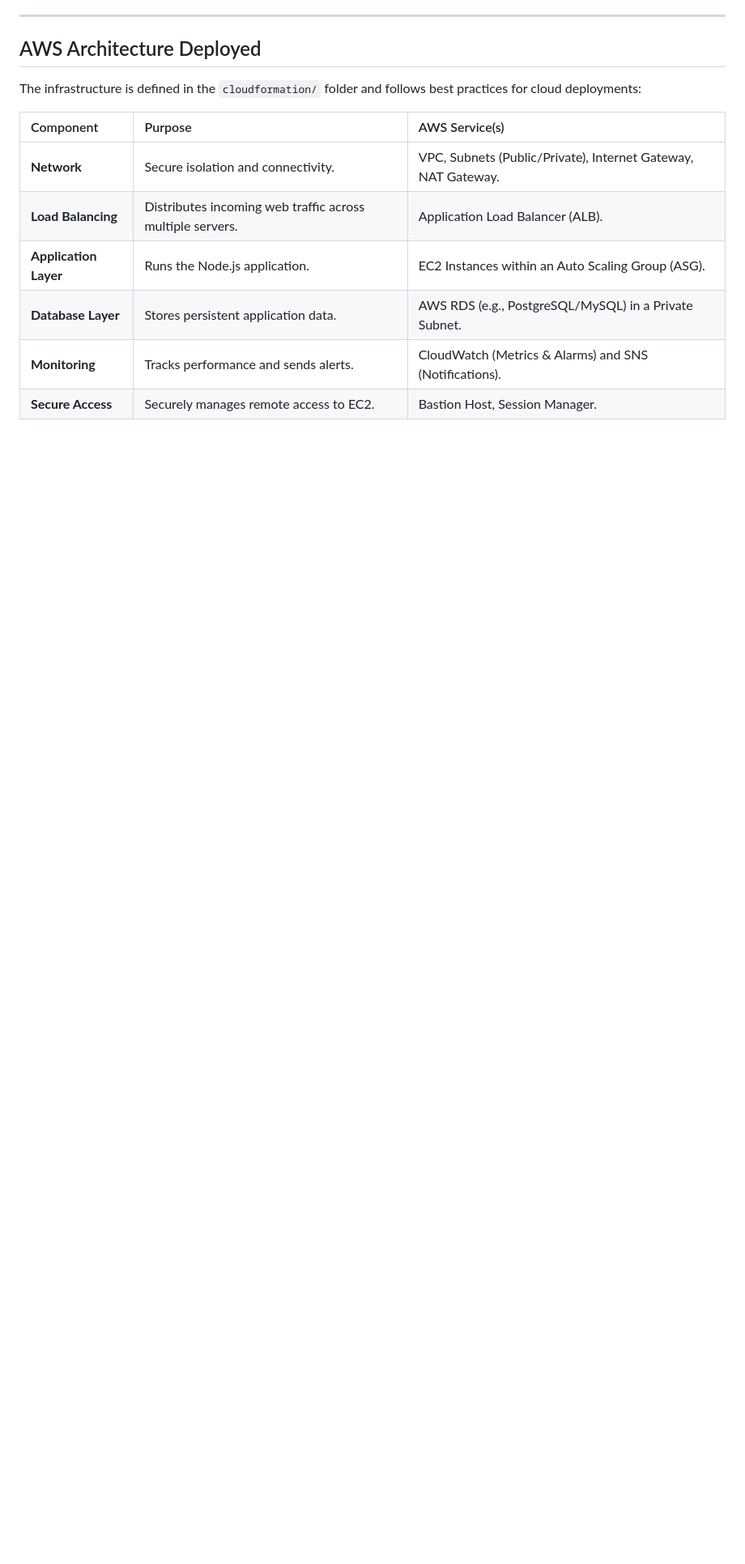
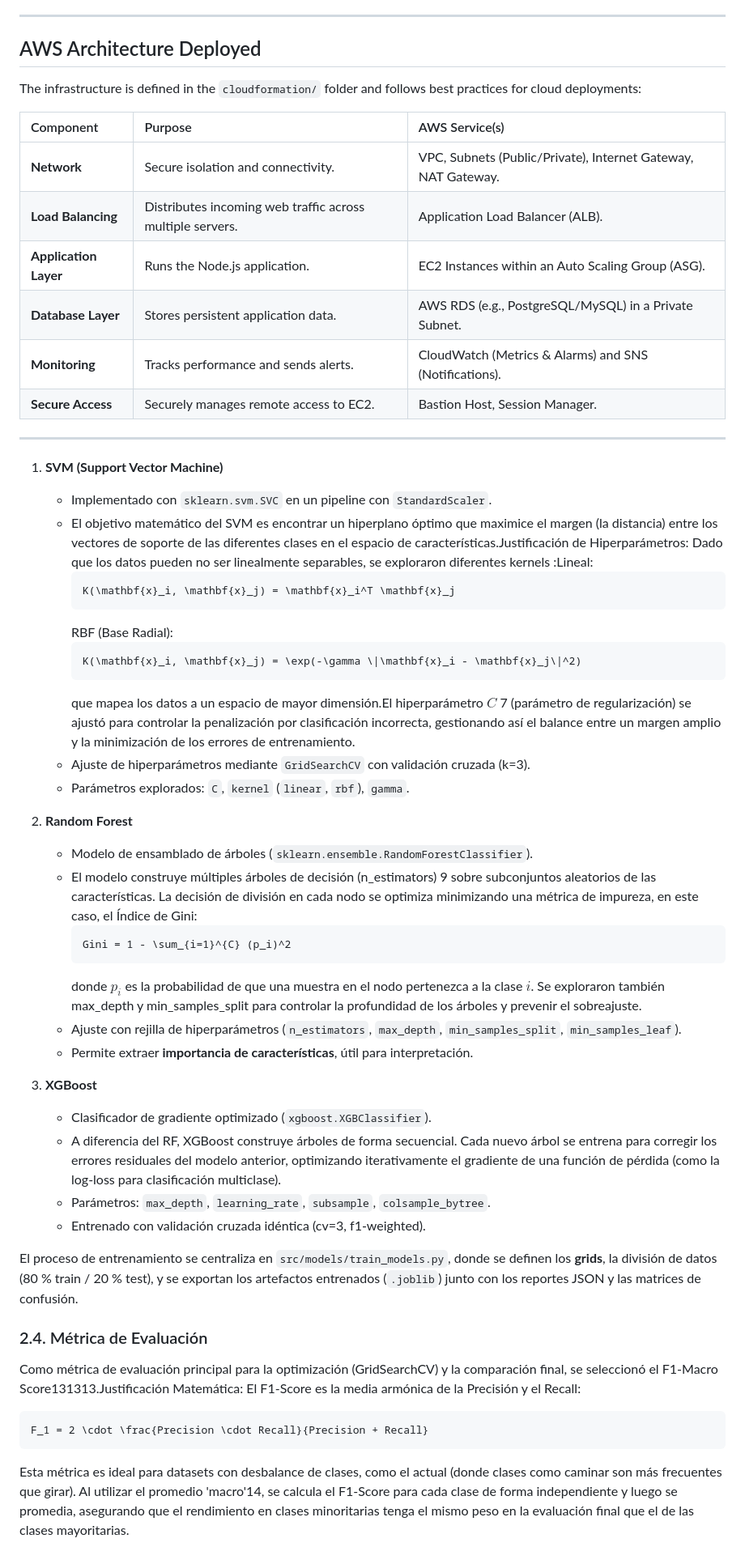
Before and after one commit to AndresBueno420/JustBuy-Commerce, a Markdown page: README.md, the part around the change. Shown at 81% size. Rendered like a GitHub page; blank space fills up the shorter version.

Commit message:
Expand README with ML model details and evaluation metrics
Added detailed explanations of machine learning models including SVM, Random Forest, and XGBoost, along with their hyperparameter tuning and evaluation metrics.

````diff
--- a/README.md
+++ b/README.md
@@ -55,3 +55,50 @@ The infrastructure is defined in the `cloudformation/` folder and follows best p
 | **Database Layer** | Stores persistent application data. | AWS RDS (e.g., PostgreSQL/MySQL) in a Private Subnet. |
 | **Monitoring** | Tracks performance and sends alerts. | CloudWatch (Metrics & Alarms) and SNS (Notifications). |
 | **Secure Access** | Securely manages remote access to EC2. | Bastion Host, Session Manager. |
+
+
+
+-----
+
+
+1. **SVM (Support Vector Machine)**
+   - Implementado con `sklearn.svm.SVC` en un pipeline con `StandardScaler`.
+   - El objetivo matemático del SVM es encontrar un hiperplano óptimo que maximice el margen (la distancia) entre los vectores de soporte de las diferentes clases en el espacio de       características.Justificación de Hiperparámetros: Dado que los datos pueden no ser linealmente separables, se exploraron diferentes kernels :Lineal:
+     ```math
+     K(\mathbf{x}_i, \mathbf{x}_j) = \mathbf{x}_i^T \mathbf{x}_j
+     ```
+     RBF (Base Radial):
+     ```math
+     K(\mathbf{x}_i, \mathbf{x}_j) = \exp(-\gamma \|\mathbf{x}_i - \mathbf{x}_j\|^2)
+     ```
+     que mapea los datos a un espacio de mayor dimensión.El hiperparámetro  $C$ 7 (parámetro de regularización) se ajustó para controlar la penalización por clasificación incorrecta, gestionando así el balance entre un margen amplio y la minimización de los errores de entrenamiento.
+   - Ajuste de hiperparámetros mediante `GridSearchCV` con validación cruzada (k=3).
+   - Parámetros explorados: `C`, `kernel` (`linear`, `rbf`), `gamma`.
+
+2. **Random Forest**
+   - Modelo de ensamblado de árboles (`sklearn.ensemble.RandomForestClassifier`).
+   - El modelo construye múltiples árboles de decisión (n_estimators) 9 sobre subconjuntos aleatorios de las características. La decisión de división en cada nodo se optimiza minimizando una métrica de impureza, en este caso, el Índice de Gini:
+     ```math
+     Gini = 1 - \sum_{i=1}^{C} (p_i)^2
+     ```
+     donde $p_i$ es la probabilidad de que una muestra en el nodo pertenezca a la clase $i$. Se exploraron también max_depth y min_samples_split para controlar la profundidad de los árboles y prevenir el sobreajuste.
+   - Ajuste con rejilla de hiperparámetros (`n_estimators`, `max_depth`, `min_samples_split`, `min_samples_leaf`).
+   - Permite extraer **importancia de características**, útil para interpretación.
+
+3. **XGBoost**
+   - Clasificador de gradiente optimizado (`xgboost.XGBClassifier`).
+   - A diferencia del RF, XGBoost construye árboles de forma secuencial. Cada nuevo árbol se entrena para corregir los errores residuales del modelo anterior, optimizando iterativamente el gradiente de una función de pérdida (como la log-loss para clasificación multiclase).
+   - Parámetros: `max_depth`, `learning_rate`, `subsample`, `colsample_bytree`.
+   - Entrenado con validación cruzada idéntica (cv=3, f1-weighted).
+
+El proceso de entrenamiento se centraliza en `src/models/train_models.py`,
+donde se definen los **grids**, la división de datos (80 % train / 20 % test),
+y se exportan los artefactos entrenados (`.joblib`) junto con los reportes JSON
+y las matrices de confusión.
+
+### 2.4. Métrica de Evaluación
+Como métrica de evaluación principal para la optimización (GridSearchCV) y la comparación final, se seleccionó el F1-Macro Score131313.Justificación Matemática: El F1-Score es la media armónica de la Precisión y el Recall:
+```math
+F_1 = 2 \cdot \frac{Precision \cdot Recall}{Precision + Recall}
+```
+Esta métrica es ideal para datasets con desbalance de clases, como el actual (donde clases como caminar son más frecuentes que girar). Al utilizar el promedio 'macro'14, se calcula el F1-Score para cada clase de forma independiente y luego se promedia, asegurando que el rendimiento en clases minoritarias tenga el mismo peso en la evaluación final que el de las clases mayoritarias.
````
